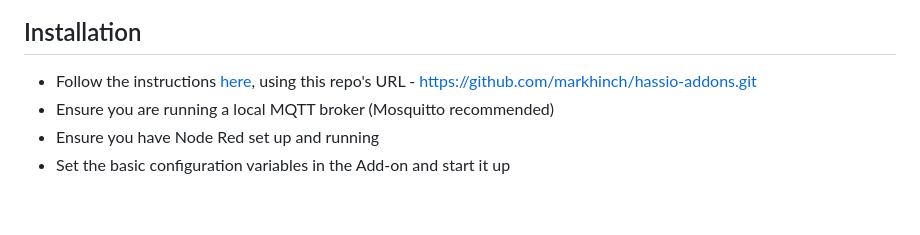
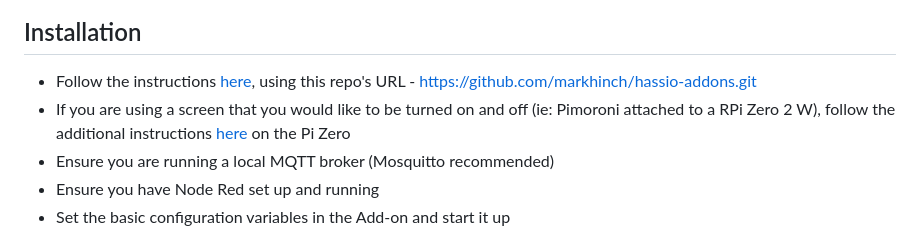
Before and after one commit to markhinch/hassio-addons, a Markdown page: whatsplaying/README.md, the part around the change printed below. Drawn GitHub-style; blank space fills up the shorter version.

```diff
--- a/whatsplaying/README.md
+++ b/whatsplaying/README.md
@@ -9,6 +9,7 @@ This repo includes an STL for 3d printing a case. This is designed to work with
 ## Installation
 
 - Follow the instructions [here](https://www.home-assistant.io/common-tasks/os#installing-third-party-add-ons), using this repo's URL - https://github.com/markhinch/hassio-addons.git
+- If you are using a screen that you would like to be turned on and off (ie: Pimoroni attached to a RPi Zero 2 W), follow the additional instructions  [here](https://github.com/markhinch/pimoroni-commands/) on the Pi Zero
 - Ensure you are running a local MQTT broker (Mosquitto recommended)
 - Ensure you have Node Red set up and running
 - Set the basic configuration variables in the Add-on and start it up
```
Also changed, not shown: other parts of whatsplaying/README.md (+3 -0 lines).
